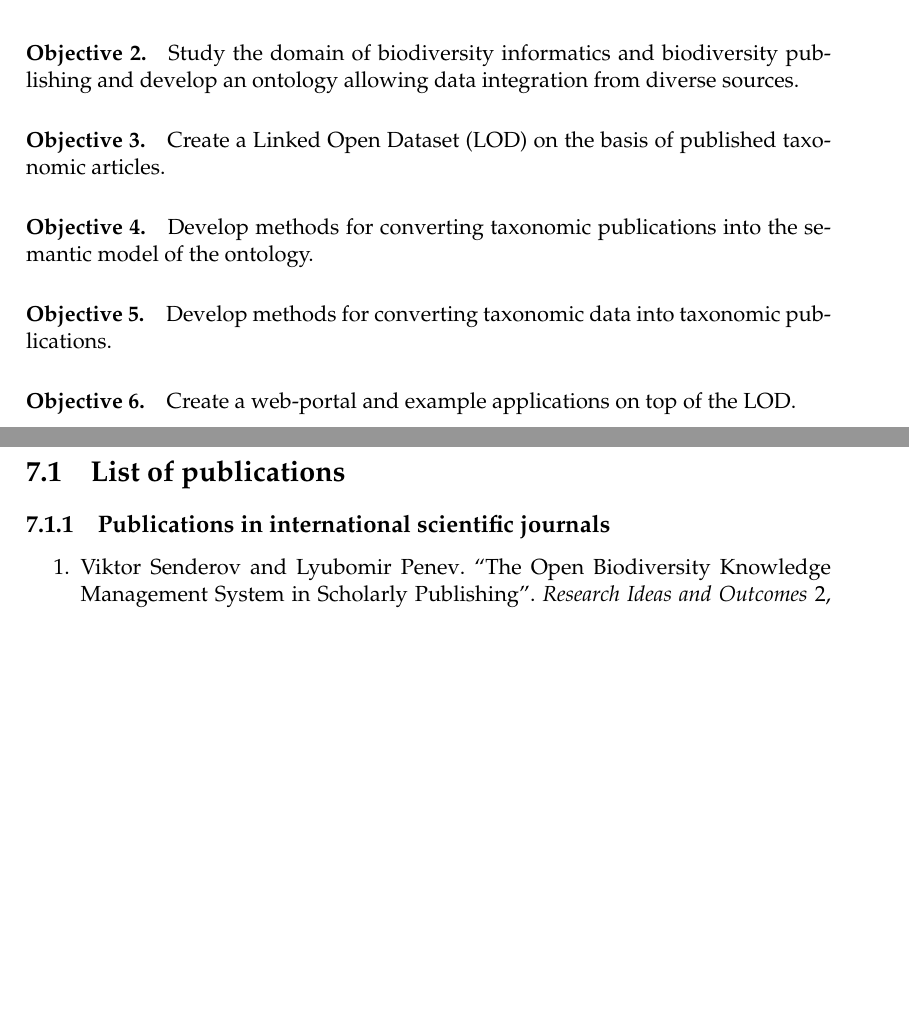
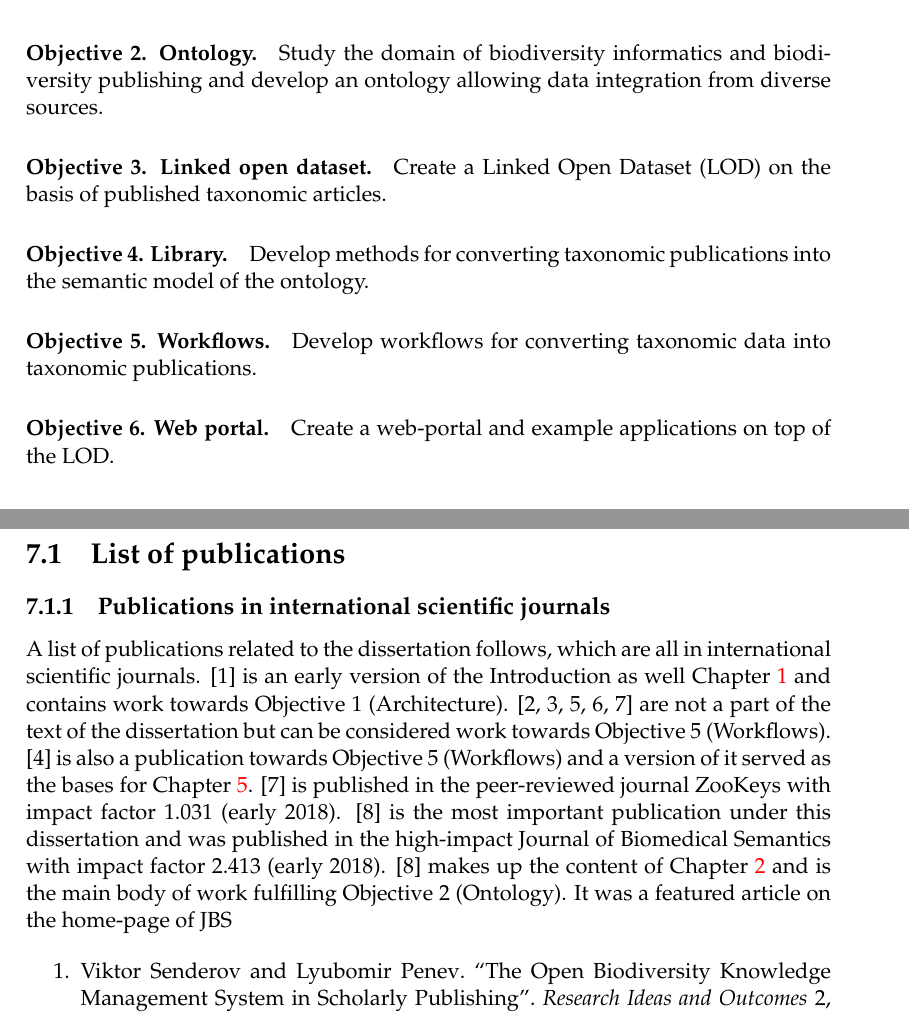
Before and after one commit to vsenderov/dissertation-v2, a LaTeX thesis (main.tex, which reads Chapters/0_Introduction.tex, Chapters/9_Summary.tex): two parts of pages 17 and 95 of 110 before the commit and two parts of pages 17 and 95 of 112 after it, joined at a grey line, cut so that both start at the same text, the shorter picture padded with empty space. Compiled offline with pdfLaTeX.

Commit message:
Updates from ShareLaTeX

```diff
--- a/Chapters/0_Introduction.tex
+++ b/Chapters/0_Introduction.tex
@@ -70,12 +70,12 @@ The key findings from the papers cited in the previous paragraphs can be summari
 
 Given the huge international interest in OBKMS, this dissertation started the OpenBiodiv project, the goal of which is to contribute to OBKMS by creating an \ul{open knowledge-based system of biodiversity information extracted from scholarly literature}. In order to complete the system, the following objectives need to be achieved:
 
-\paragraph{Objective 1.} Formally define OpenBiodiv as a knowledge-based system and create its integrated software architecture.
-\paragraph{Objective 2.} Study the domain of biodiversity informatics and biodiversity publishing and develop an ontology allowing data integration from diverse sources.
-\paragraph{Objective 3.} Create a Linked Open Dataset (LOD) on the basis of published taxonomic articles.
-\paragraph{Objective 4.} Develop methods for converting taxonomic publications into the semantic model of the ontology.
-\paragraph{Objective 5.} Develop methods for converting taxonomic data into taxonomic publications.
-\paragraph{Objective 6.} Create a web-portal and example applications on top of the LOD.
+\paragraph{Objective 1. Architecture.} Formally define OpenBiodiv as a knowledge-based system and create its integrated software architecture.
+\paragraph{Objective 2. Ontology.} Study the domain of biodiversity informatics and biodiversity publishing and develop an ontology allowing data integration from diverse sources.
+\paragraph{Objective 3. Linked open dataset.} Create a Linked Open Dataset (LOD) on the basis of published taxonomic articles.
+\paragraph{Objective 4. Library.} Develop methods for converting taxonomic publications into the semantic model of the ontology.
+\paragraph{Objective 5. Workflows.} Develop workflows for converting taxonomic data into taxonomic publications.
+\paragraph{Objective 6. Web portal.} Create a web-portal and example applications on top of the LOD.
 
 
 \section*{Methodology}
--- a/Chapters/9_Summary.tex
+++ b/Chapters/9_Summary.tex
@@ -4,6 +4,8 @@
 \section{List of publications}
 
 \subsection{Publications in international scientific journals}
+
+A list of publications related to the dissertation follows, which are all in international scientific journals. [1] is an early version of the Introduction as well Chapter~\ref{chapter-openbiodiv} and contains work towards Objective 1 (Architecture). [2, 3, 5, 6, 7] are not a part of the text of the dissertation but can be considered work towards Objective 5 (Workflows). [4] is also a publication towards Objective 5 (Workflows) and a version of it served as the bases for Chapter~\ref{chapter-case-study}. [7] is published in the peer-reviewed journal ZooKeys with impact factor 1.031 (early 2018). [8] is the most important publication under this dissertation and was published in the high-impact Journal of Biomedical Semantics with impact factor 2.413 (early 2018). [8] makes up the content of Chapter~\ref{chapter-ontology} and is the main body of work fulfilling Objective 2 (Ontology). It was a featured article on the home-page of JBS
 
 \begin{enumerate}
 \item \fullcite{senderov_open_2016}
```
